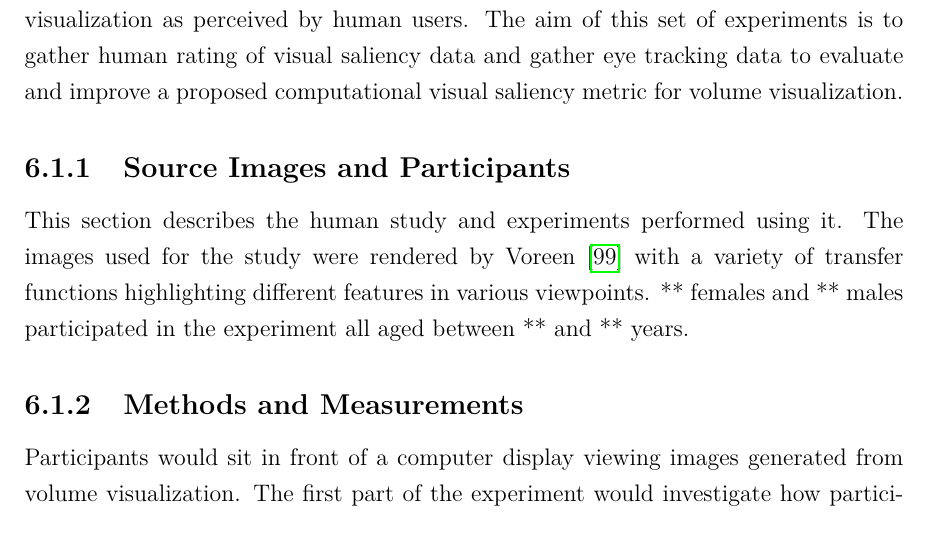
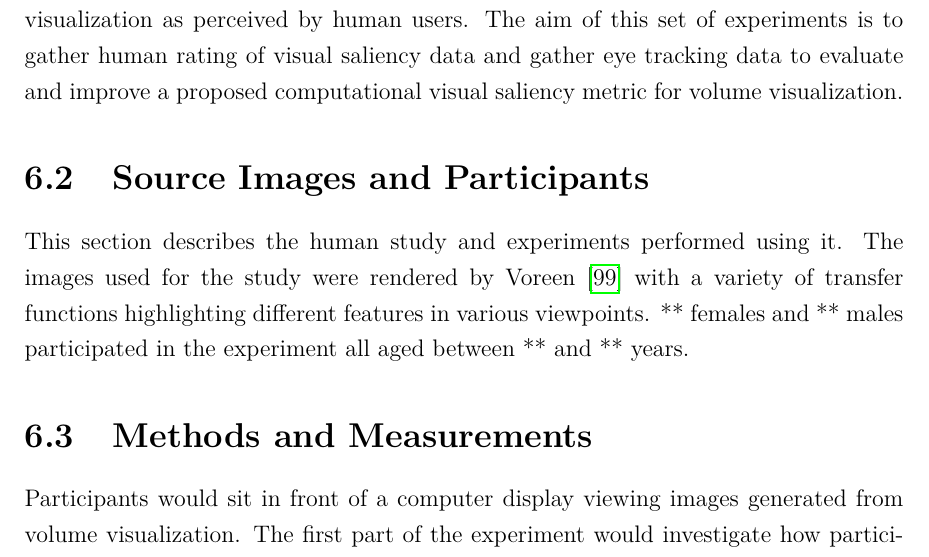
Before and after one commit to luosz/phd-thesis, a LaTeX thesis (thesis/thesis.tex, which reads thesis/chapter6.tex): part of page 61 of 74, cut so that both start at the same text. Compiled offline with pdfLaTeX.

Commit message:
update pdf

```diff
--- a/thesis/chapter6.tex
+++ b/thesis/chapter6.tex
@@ -3,12 +3,12 @@
 \section{Introduction}
 To judge the performance of the proposed approach, a human study was conducted to construct a subjective data set for assessing visual saliency of features in volume visualization as perceived by human users. The aim of this set of experiments is to gather human rating of visual saliency data and gather eye tracking data to evaluate and improve a proposed computational visual saliency metric for volume visualization.
 
-\subsection{Source Images and Participants}
+\section{Source Images and Participants}
 This section describes the human study and experiments performed using it.
 The images used for the study were rendered by Voreen \cite{meyer-spradow_voreen:_2009} with a variety of transfer functions highlighting different features in various viewpoints.
 ** females and ** males participated in the experiment all aged between ** and ** years.
 
-\subsection{Methods and Measurements}
+\section{Methods and Measurements}
 Participants would sit in front of a computer display viewing images generated from volume visualization. The first part of the experiment would investigate how participants perceive the visual saliency of different objects in the images. The participants’ task would be to score the images on the scale of 1 to 5 by keyboard input. In the next part of the experiment, the participants would be asked to score the quality (in terms of sharpness and contrast) of the images (also by keyboard input) and their eye movements would be tracked by a head mounted eye tracker (EyeLink II by SR Research). In both parts of the experiment, each image would be shown to the participant for approximately 10 seconds. The experiment would last approximately 30 minutes. There would be a break scheduled midway through the experiment to allow the participant to rest.
 
 %-------------------------------------------------------------------------
```
